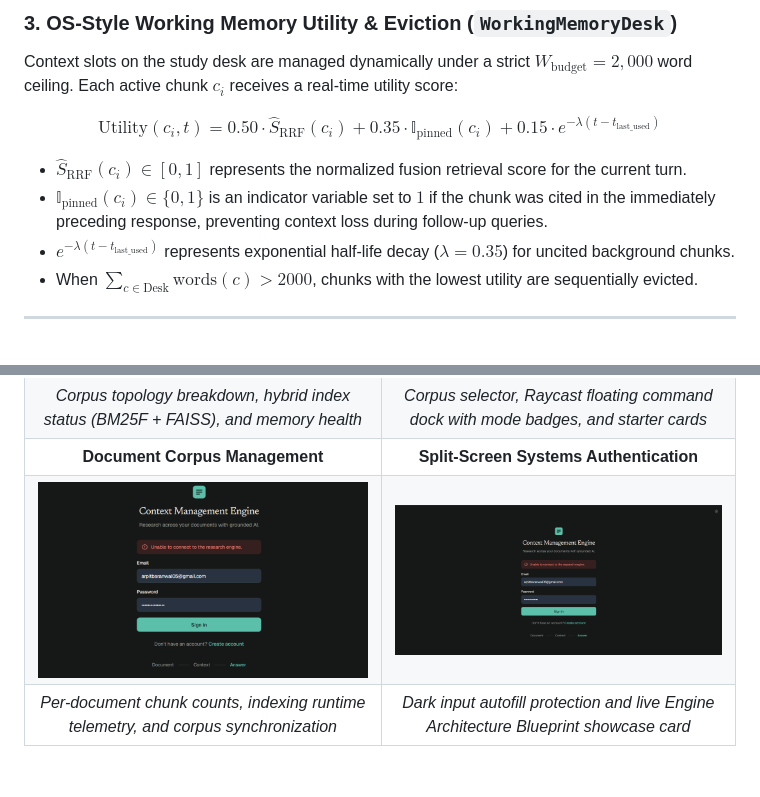
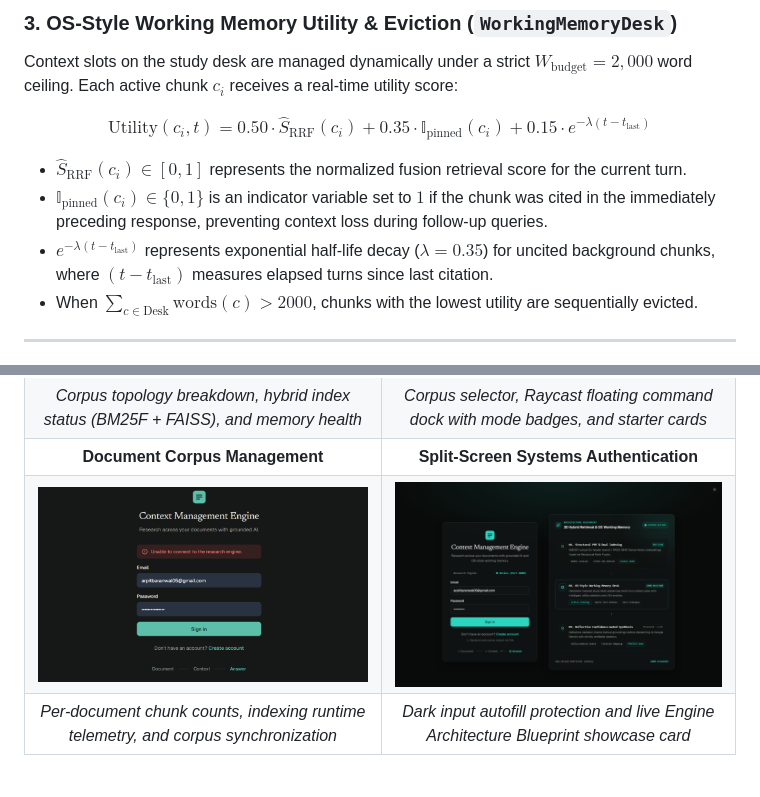
Before and after one commit to arpitbaranwal/Context_Management_Engine, a Markdown page: README.md, 2 parts joined by grey strips. Drawn GitHub-style; pictures changed too: assets/screenshots/login_showcase.png.

```diff
--- a/README.md
+++ b/README.md
@@ -140,11 +140,11 @@ The smoothing parameter $k = 60$ ensures top-ranked candidates from either modal
 ### 3. OS-Style Working Memory Utility & Eviction (`WorkingMemoryDesk`)
 Context slots on the study desk are managed dynamically under a strict $W_{\text{budget}} = 2,000$ word ceiling. Each active chunk $c_i$ receives a real-time utility score:
 
-$$\text{Utility}(c_i, t) = 0.50 \cdot \hat{S}_{\text{RRF}}(c_i) + 0.35 \cdot \mathbb{I}_{\text{pinned}}(c_i) + 0.15 \cdot e^{-\lambda (t - t_{\text{last\_used}})}$$
+$$\text{Utility}(c_i, t) = 0.50 \cdot \hat{S}_{\text{RRF}}(c_i) + 0.35 \cdot \mathbb{I}_{\text{pinned}}(c_i) + 0.15 \cdot e^{-\lambda (t - t_{\text{last}})}$$
 
 - $\hat{S}_{\text{RRF}}(c_i) \in [0, 1]$ represents the normalized fusion retrieval score for the current turn.
 - $\mathbb{I}_{\text{pinned}}(c_i) \in \{0, 1\}$ is an indicator variable set to $1$ if the chunk was cited in the immediately preceding response, preventing context loss during follow-up queries.
-- $e^{-\lambda (t - t_{\text{last\_used}})}$ represents exponential half-life decay ($\lambda = 0.35$) for uncited background chunks.
+- $e^{-\lambda (t - t_{\text{last}})}$ represents exponential half-life decay ($\lambda = 0.35$) for uncited background chunks, where $(t - t_{\text{last}})$ measures elapsed turns since last citation.
 - When $\sum_{c \in \text{Desk}} \text{words}(c) > 2000$, chunks with the lowest utility are sequentially evicted.
 
 ---
```
Also changed, not shown: 7 other files.
